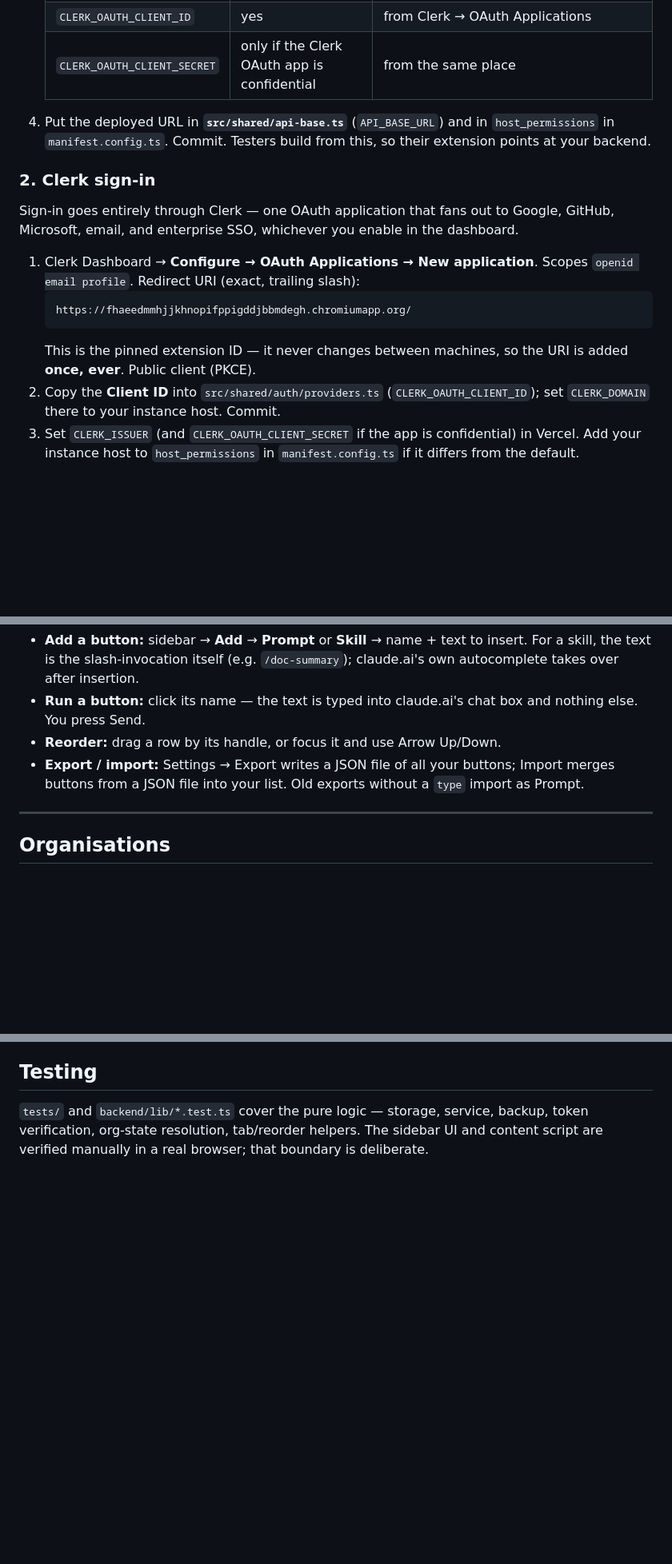
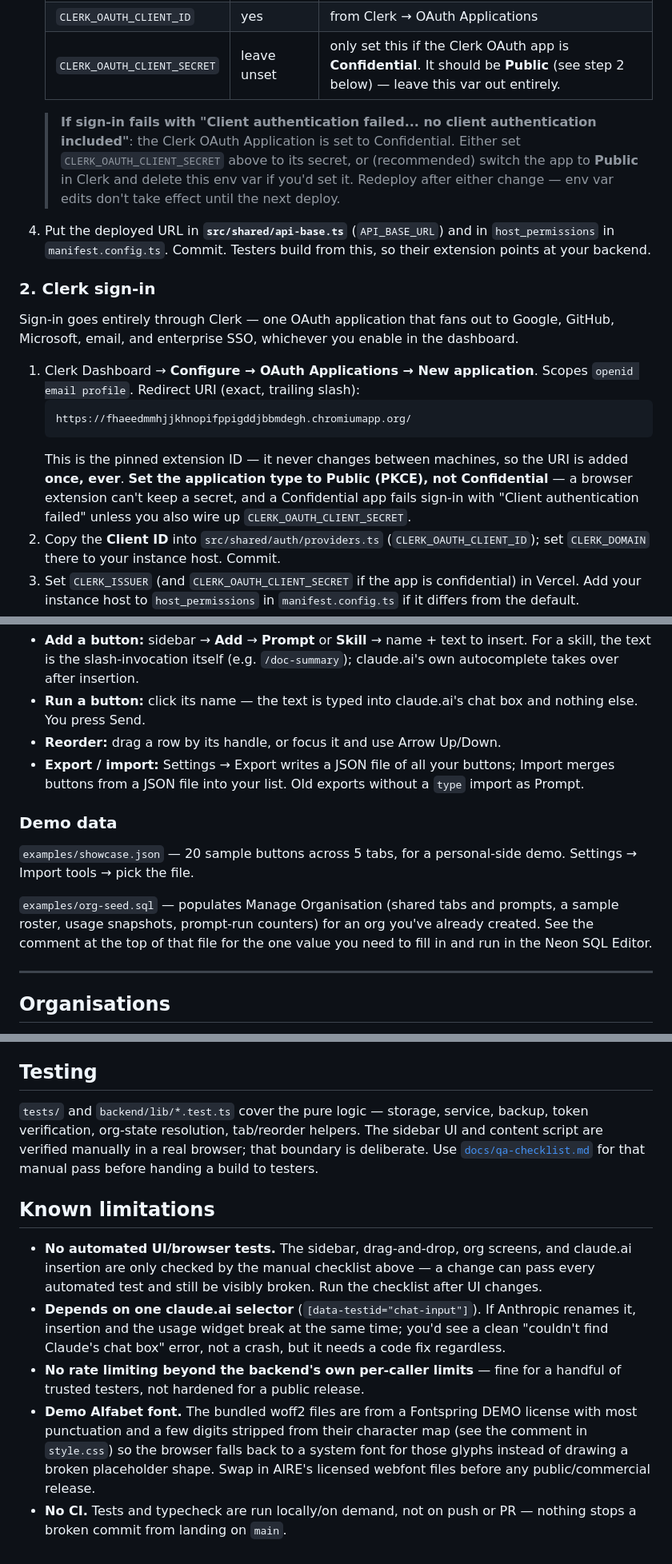
Before and after one commit to luxqee/Claude-Extension, a Markdown page: README.md, 3 parts joined by grey strips. Shown at 80% size. Drawn GitHub-style; blank space fills up the shorter version.

Commit message:
docs: Clerk Public/Confidential troubleshooting, demo data, limitations
- README + backend/README: explicit "set the Clerk OAuth Application to
  Public, not Confidential" guidance in the setup steps themselves (not
  just discoverable after hitting the error), plus a callout matching
  the exact "Client authentication failed" message for when it's missed.
- README: new Demo data section pointing at examples/showcase.json and
  examples/org-seed.sql (previously undocumented), a link to
  docs/qa-checklist.md, and a line on the Team section's tab-chip filter.
- README: new "Known limitations" section -- no UI/browser test
  coverage, the claude.ai chat-input selector dependency, no rate
  limiting beyond per-caller backend limits, the demo (unlicensed)
  Alfabet font, no CI. Stated plainly rather than left implicit.

Co-Authored-By: Claude Sonnet 5 <noreply@anthropic.com>

````diff
--- a/README.md
+++ b/README.md
@@ -90,7 +90,14 @@ the same ID and the same single OAuth redirect URI.
    | `SESSION_JWT_SECRET` | yes | `openssl rand -hex 32` — signs 14-day session tokens |
    | `CLERK_ISSUER` | yes | e.g. `https://your-instance.clerk.accounts.dev` (same as `CLERK_DOMAIN` with `https://`) |
    | `CLERK_OAUTH_CLIENT_ID` | yes | from Clerk → OAuth Applications |
-   | `CLERK_OAUTH_CLIENT_SECRET` | only if the Clerk OAuth app is confidential | from the same place |
+   | `CLERK_OAUTH_CLIENT_SECRET` | leave unset | only set this if the Clerk OAuth app is **Confidential**. It should be **Public** (see step 2 below) — leave this var out entirely. |
+
+   > **If sign-in fails with "Client authentication failed... no client
+   > authentication included"**: the Clerk OAuth Application is set to
+   > Confidential. Either set `CLERK_OAUTH_CLIENT_SECRET` above to its
+   > secret, or (recommended) switch the app to **Public** in Clerk and
+   > delete this env var if you'd set it. Redeploy after either change —
+   > env var edits don't take effect until the next deploy.
 
 4. Put the deployed URL in **`src/shared/api-base.ts`** (`API_BASE_URL`)
    and in `host_permissions` in `manifest.config.ts`. Commit. Testers
@@ -108,7 +115,11 @@ enable in the dashboard.
    https://fhaeedmmhjjkhnopifppigddjbbmdegh.chromiumapp.org/
    ```
    This is the pinned extension ID — it never changes between machines,
-   so the URI is added **once, ever**. Public client (PKCE).
+   so the URI is added **once, ever**. **Set the application type to
+   Public (PKCE), not Confidential** — a browser extension can't keep a
+   secret, and a Confidential app fails sign-in with "Client
+   authentication failed" unless you also wire up
+   `CLERK_OAUTH_CLIENT_SECRET`.
 2. Copy the **Client ID** into `src/shared/auth/providers.ts`
    (`CLERK_OAUTH_CLIENT_ID`); set `CLERK_DOMAIN` there to your instance
    host. Commit.
@@ -145,6 +156,16 @@ in it).
   buttons; Import merges buttons from a JSON file into your list. Old
   exports without a `type` import as Prompt.
 
+### Demo data
+
+`examples/showcase.json` — 20 sample buttons across 5 tabs, for a
+personal-side demo. Settings → Import tools → pick the file.
+
+`examples/org-seed.sql` — populates Manage Organisation (shared tabs and
+prompts, a sample roster, usage snapshots, prompt-run counters) for an
+org you've already created. See the comment at the top of that file for
+the one value you need to fill in and run in the Neon SQL Editor.
+
 ---
 
 ## Organisations
@@ -225,4 +249,27 @@ the pnpm wrapper is broken; it runs the same `tsc` + `vite build`.
 `tests/` and `backend/lib/*.test.ts` cover the pure logic — storage,
 service, backup, token verification, org-state resolution, tab/reorder
 helpers. The sidebar UI and content script are verified manually in a
-real browser; that boundary is deliberate.
+real browser; that boundary is deliberate. Use
+[`docs/qa-checklist.md`](docs/qa-checklist.md) for that manual pass
+before handing a build to testers.
+
+## Known limitations
+
+- **No automated UI/browser tests.** The sidebar, drag-and-drop, org
+  screens, and claude.ai insertion are only checked by the manual
+  checklist above — a change can pass every automated test and still be
+  visibly broken. Run the checklist after UI changes.
+- **Depends on one claude.ai selector** (`[data-testid="chat-input"]`).
+  If Anthropic renames it, insertion and the usage widget break at the
+  same time; you'd see a clean "couldn't find Claude's chat box" error,
+  not a crash, but it needs a code fix regardless.
+- **No rate limiting beyond the backend's own per-caller limits** — fine
+  for a handful of trusted testers, not hardened for a public release.
+- **Demo Alfabet font.** The bundled woff2 files are from a Fontspring
+  DEMO license with most punctuation and a few digits stripped from
+  their character map (see the comment in `style.css`) so the browser
+  falls back to a system font for those glyphs instead of drawing a
+  broken placeholder shape. Swap in AIRE's licensed webfont files before
+  any public/commercial release.
+- **No CI.** Tests and typecheck are run locally/on demand, not on push
+  or PR — nothing stops a broken commit from landing on `main`.
````
Also changed, not shown: other parts of README.md (+3 -0 lines), backend/README.md (+6 -2 lines).
